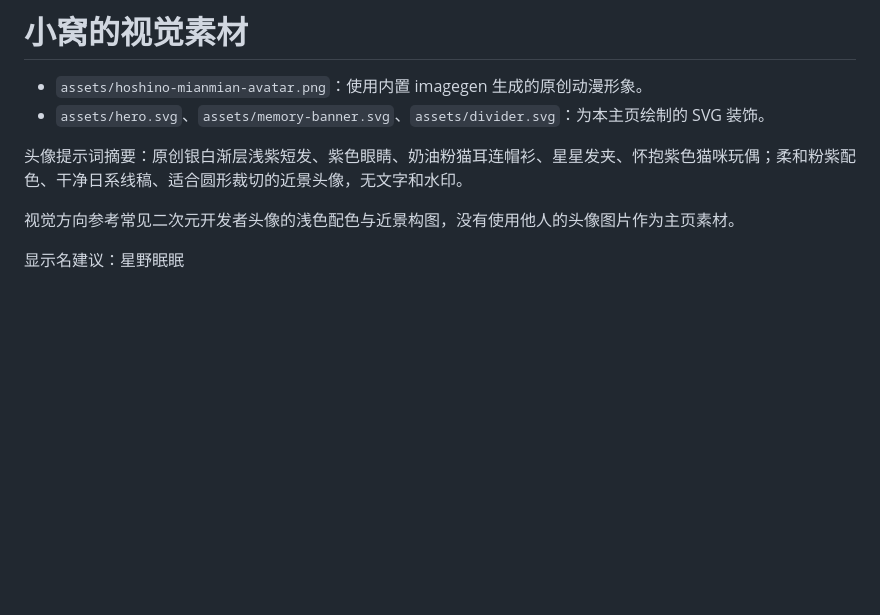
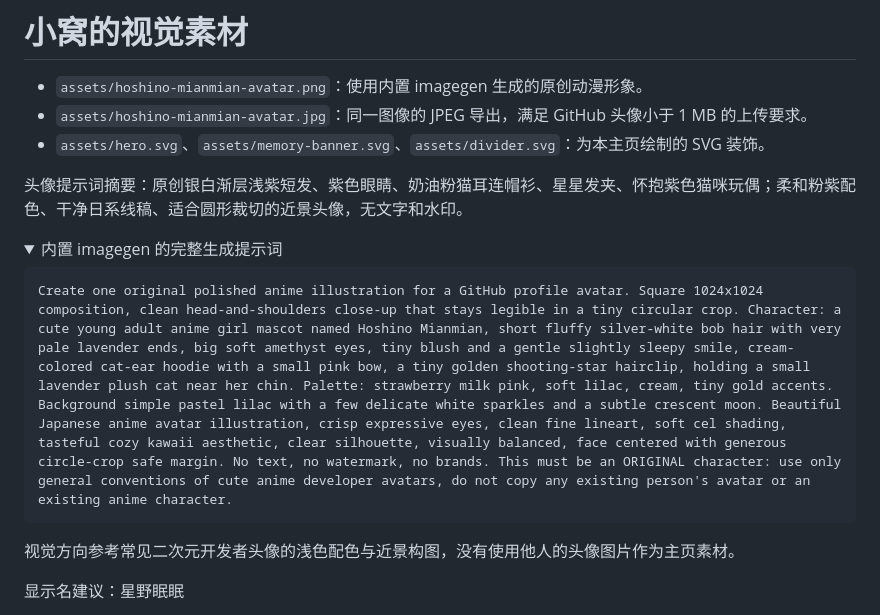
Before and after one commit to wwjwisdom/wwjwisdom, a Markdown page: ARTWORK.md, the part around the change. GitHub-like rendering; folded sections open; blank space fills up the shorter version.

````diff
--- a/ARTWORK.md
+++ b/ARTWORK.md
@@ -1,9 +1,19 @@
 # 小窝的视觉素材
 
 - `assets/hoshino-mianmian-avatar.png`：使用内置 imagegen 生成的原创动漫形象。
+- `assets/hoshino-mianmian-avatar.jpg`：同一图像的 JPEG 导出，满足 GitHub 头像小于 1 MB 的上传要求。
 - `assets/hero.svg`、`assets/memory-banner.svg`、`assets/divider.svg`：为本主页绘制的 SVG 装饰。
 
 头像提示词摘要：原创银白渐层浅紫短发、紫色眼睛、奶油粉猫耳连帽衫、星星发夹、怀抱紫色猫咪玩偶；柔和粉紫配色、干净日系线稿、适合圆形裁切的近景头像，无文字和水印。
+
+<details>
+<summary>内置 imagegen 的完整生成提示词</summary>
+
+```text
+Create one original polished anime illustration for a GitHub profile avatar. Square 1024x1024 composition, clean head-and-shoulders close-up that stays legible in a tiny circular crop. Character: a cute young adult anime girl mascot named Hoshino Mianmian, short fluffy silver-white bob hair with very pale lavender ends, big soft amethyst eyes, tiny blush and a gentle slightly sleepy smile, cream-colored cat-ear hoodie with a small pink bow, a tiny golden shooting-star hairclip, holding a small lavender plush cat near her chin. Palette: strawberry milk pink, soft lilac, cream, tiny gold accents. Background simple pastel lilac with a few delicate white sparkles and a subtle crescent moon. Beautiful Japanese anime avatar illustration, crisp expressive eyes, clean fine lineart, soft cel shading, tasteful cozy kawaii aesthetic, clear silhouette, visually balanced, face centered with generous circle-crop safe margin. No text, no watermark, no brands. This must be an ORIGINAL character: use only general conventions of cute anime developer avatars, do not copy any existing person's avatar or an existing anime character.
+```
+
+</details>
 
 视觉方向参考常见二次元开发者头像的浅色配色与近景构图，没有使用他人的头像图片作为主页素材。
 
````
Also changed, not shown: README.md (+1 -1 lines), assets/hoshino-mianmian-avatar.jpg (added).
